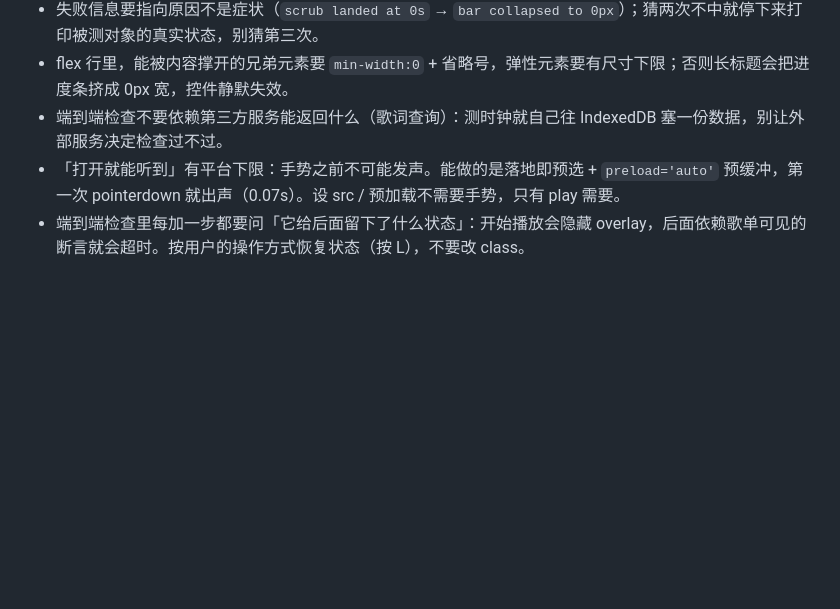
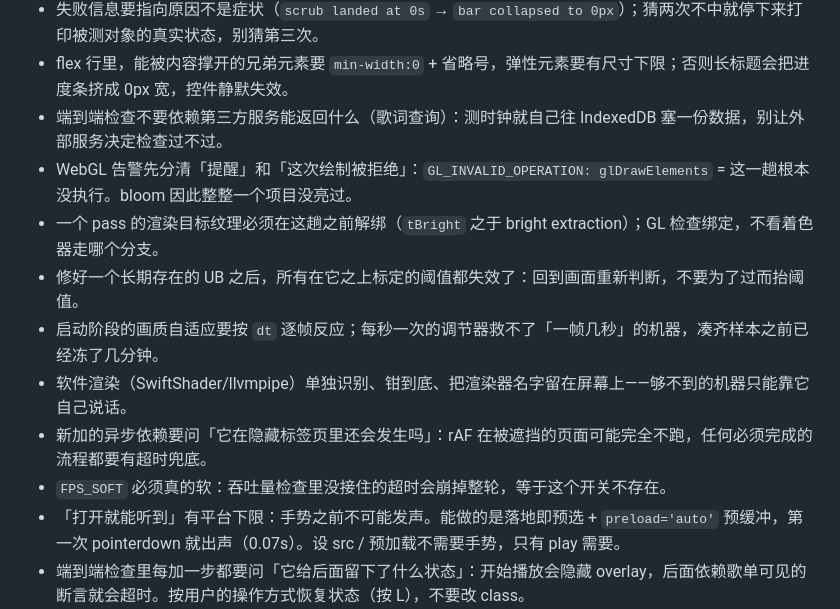
Before and after one commit to Jadog1122/raymarchcity, a Markdown page: CLAUDE.md, the part around the change. Rendered like a GitHub page; blank space fills up the shorter version.

Commit message:
RETRO 52: a warning that meant the draw was dropped, and four wrong guesses
Co-Authored-By: Claude Opus 5 <noreply@anthropic.com>

```diff
--- a/CLAUDE.md
+++ b/CLAUDE.md
@@ -104,5 +104,12 @@
 - 失败信息要指向原因不是症状（`scrub landed at 0s` → `bar collapsed to 0px`）；猜两次不中就停下来打印被测对象的真实状态，别猜第三次。
 - flex 行里，能被内容撑开的兄弟元素要 `min-width:0` + 省略号，弹性元素要有尺寸下限；否则长标题会把进度条挤成 0px 宽，控件静默失效。
 - 端到端检查不要依赖第三方服务能返回什么（歌词查询）：测时钟就自己往 IndexedDB 塞一份数据，别让外部服务决定检查过不过。
+- WebGL 告警先分清「提醒」和「这次绘制被拒绝」：`GL_INVALID_OPERATION: glDrawElements` = 这一趟根本没执行。bloom 因此整整一个项目没亮过。
+- 一个 pass 的渲染目标纹理必须在这趟之前解绑（`tBright` 之于 bright extraction）；GL 检查绑定，不看着色器走哪个分支。
+- 修好一个长期存在的 UB 之后，所有在它之上标定的阈值都失效了：回到画面重新判断，不要为了过而抬阈值。
+- 启动阶段的画质自适应要按 `dt` 逐帧反应；每秒一次的调节器救不了「一帧几秒」的机器，凑齐样本之前已经冻了几分钟。
+- 软件渲染（SwiftShader/llvmpipe）单独识别、钳到底、把渲染器名字留在屏幕上——够不到的机器只能靠它自己说话。
+- 新加的异步依赖要问「它在隐藏标签页里还会发生吗」：rAF 在被遮挡的页面可能完全不跑，任何必须完成的流程都要有超时兜底。
+- `FPS_SOFT` 必须真的软：吞吐量检查里没接住的超时会崩掉整轮，等于这个开关不存在。
 - 「打开就能听到」有平台下限：手势之前不可能发声。能做的是落地即预选 + `preload='auto'` 预缓冲，第一次 pointerdown 就出声（0.07s）。设 src / 预加载不需要手势，只有 play 需要。
 - 端到端检查里每加一步都要问「它给后面留下了什么状态」：开始播放会隐藏 overlay，后面依赖歌单可见的断言就会超时。按用户的操作方式恢复状态（按 L），不要改 class。
```
Also changed, not shown: RETRO.md (+13 -0 lines).
